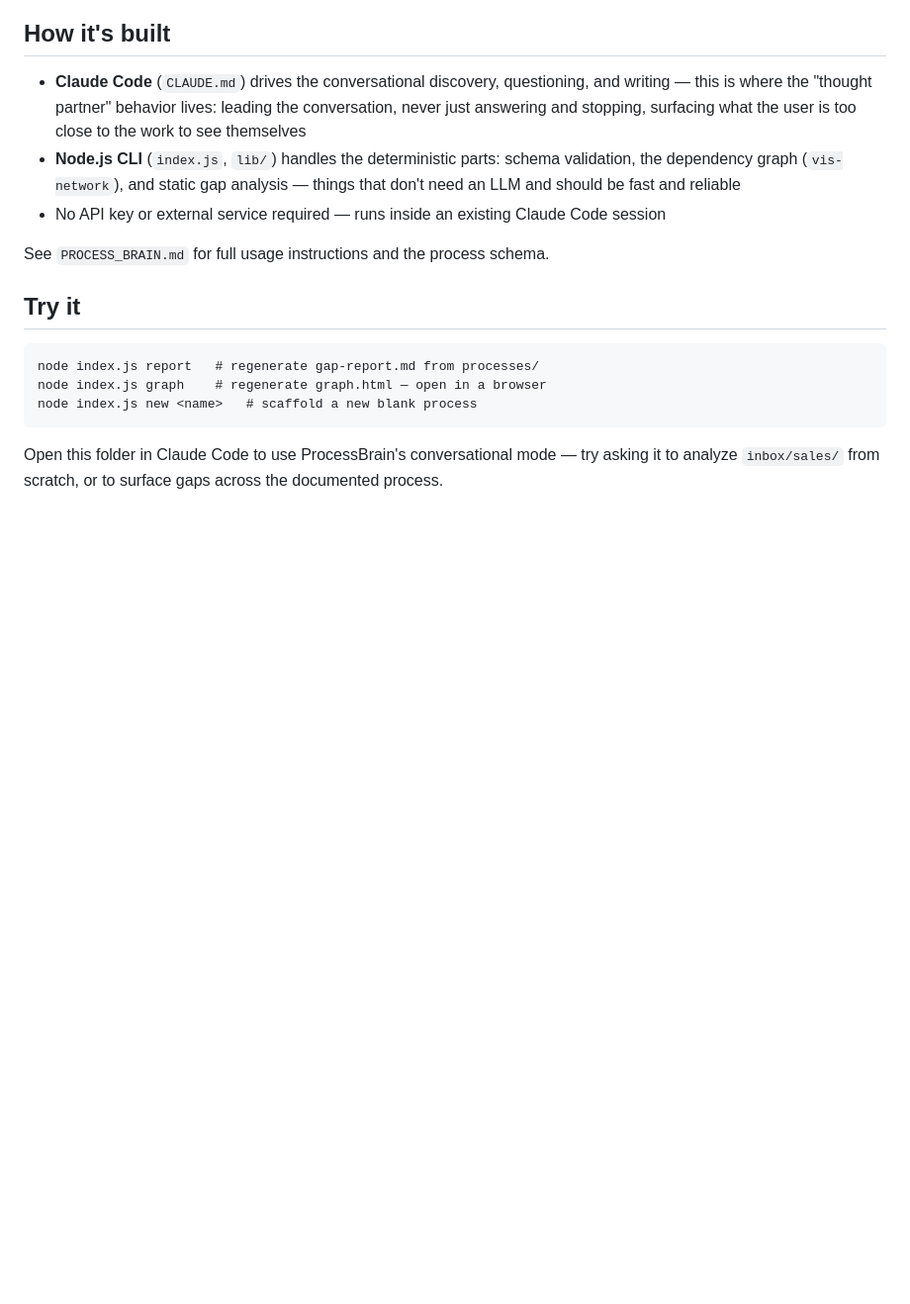
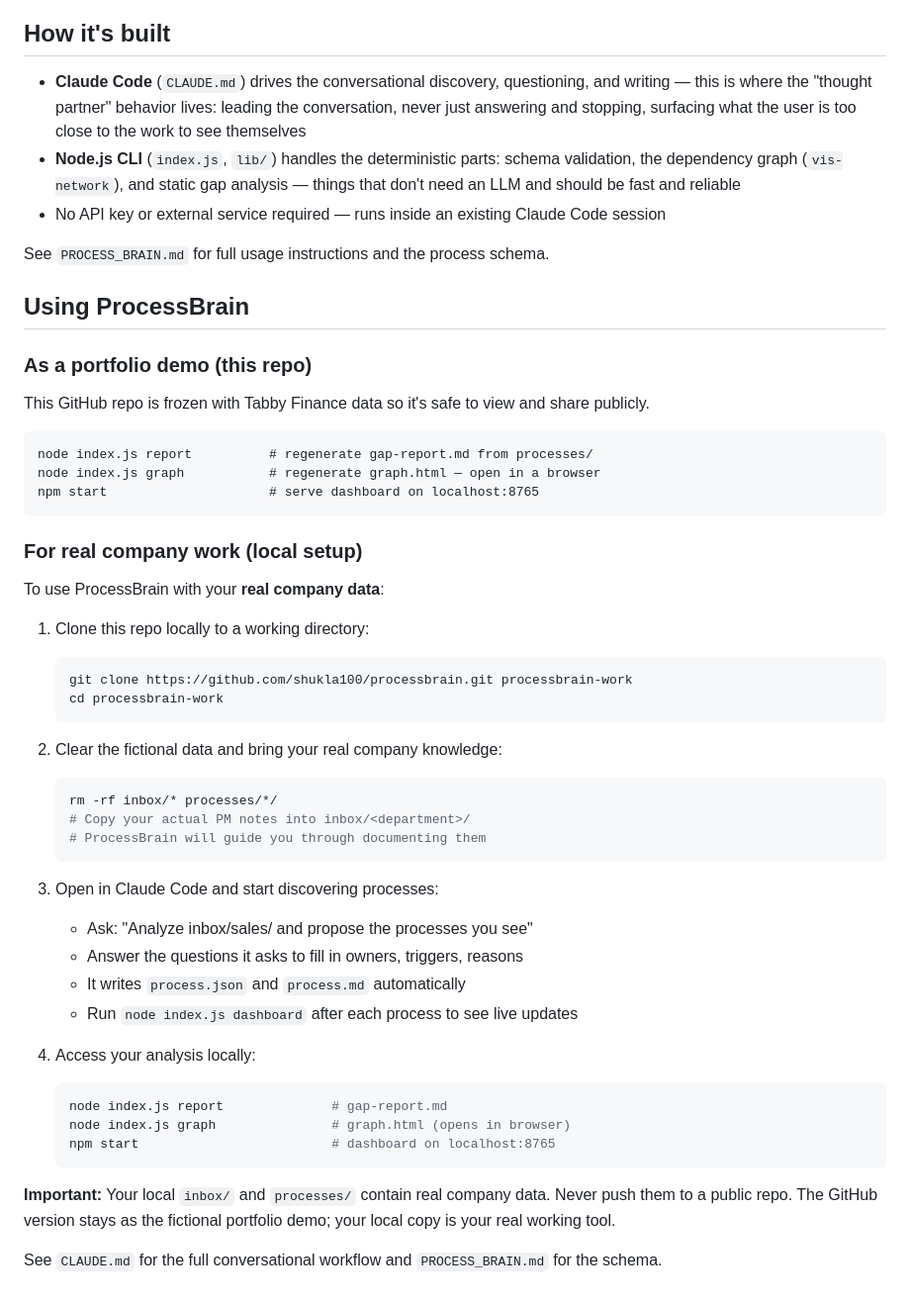
Before and after one commit to shukla100/processbrain, a Markdown page: README.md, the part around the change. Shown at 99% size. GitHub-like rendering; blank space fills up the shorter version.

Commit message:
Document local setup for real company data vs portfolio demo
Clarify that the GitHub repo is a frozen portfolio demo with fictional data,
while users can clone locally and work with real company knowledge. Include
clear instructions for setting up a local working copy that stays private.

Co-Authored-By: Claude Sonnet 4.6 <noreply@anthropic.com>

````diff
--- a/README.md
+++ b/README.md
@@ -61,14 +61,51 @@ against the fictional process above, not hand-written.
 
 See `PROCESS_BRAIN.md` for full usage instructions and the process schema.
 
-## Try it
+## Using ProcessBrain
+
+### As a portfolio demo (this repo)
+
+This GitHub repo is frozen with Tabby Finance data so it's safe to view and share publicly.
 
 ```
-node index.js report   # regenerate gap-report.md from processes/
-node index.js graph    # regenerate graph.html — open in a browser
-node index.js new <name>   # scaffold a new blank process
+node index.js report          # regenerate gap-report.md from processes/
+node index.js graph           # regenerate graph.html — open in a browser
+npm start                     # serve dashboard on localhost:8765
 ```
 
-Open this folder in Claude Code to use ProcessBrain's conversational mode —
-try asking it to analyze `inbox/sales/` from scratch, or to surface gaps across
-the documented process.
+### For real company work (local setup)
+
+To use ProcessBrain with your **real company data**:
+
+1. Clone this repo locally to a working directory:
+   ```bash
+   git clone https://github.com/shukla100/processbrain.git processbrain-work
+   cd processbrain-work
+   ```
+
+2. Clear the fictional data and bring your real company knowledge:
+   ```bash
+   rm -rf inbox/* processes/*/
+   # Copy your actual PM notes into inbox/<department>/
+   # ProcessBrain will guide you through documenting them
+   ```
+
+3. Open in Claude Code and start discovering processes:
+   - Ask: "Analyze inbox/sales/ and propose the processes you see"
+   - Answer the questions it asks to fill in owners, triggers, reasons
+   - It writes `process.json` and `process.md` automatically
+   - Run `node index.js dashboard` after each process to see live updates
+
+4. Access your analysis locally:
+   ```bash
+   node index.js report              # gap-report.md
+   node index.js graph               # graph.html (opens in browser)
+   npm start                         # dashboard on localhost:8765
+   ```
+
+**Important:** Your local `inbox/` and `processes/` contain real company data.
+Never push them to a public repo. The GitHub version stays as the fictional
+portfolio demo; your local copy is your real working tool.
+
+See `CLAUDE.md` for the full conversational workflow and `PROCESS_BRAIN.md` for
+the schema.
````
